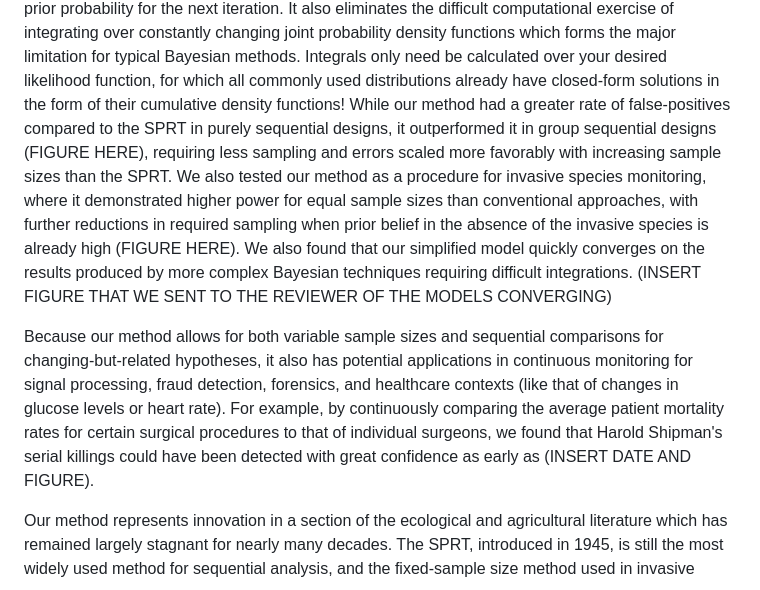
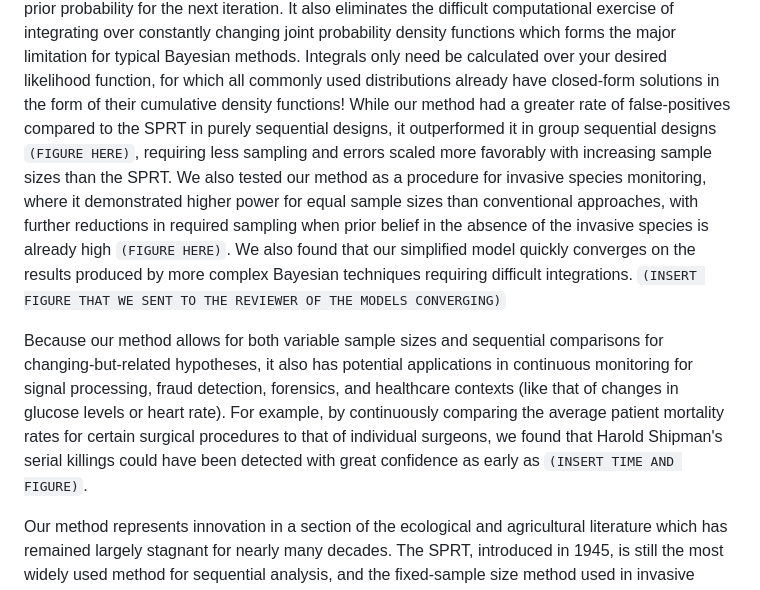
Before and after one commit to rincondf/STBP, a Markdown page: blog.md, the part around the change. Drawn GitHub-style.

Commit message:
blog formatting

```diff
--- a/blog.md
+++ b/blog.md
@@ -27,16 +27,16 @@ probability density. This reduces the resulting posterior probability from an en
 the equation as the prior probability for the next iteration. It also eliminates the difficult computational exercise of integrating over constantly changing
 joint probability density functions which forms the major limitation for typical Bayesian methods. Integrals only need be calculated over your desired likelihood
 function, for which all commonly used distributions already have closed-form solutions in the form of their cumulative density functions! While our method had a
-greater rate of false-positives compared to the SPRT in purely sequential designs, it outperformed it in group sequential designs (FIGURE HERE), requiring less sampling and
+greater rate of false-positives compared to the SPRT in purely sequential designs, it outperformed it in group sequential designs `(FIGURE HERE)`, requiring less sampling and
 errors scaled more favorably with increasing sample sizes than the SPRT. We also tested our method as a procedure for invasive species monitoring, where it
 demonstrated higher power for equal sample sizes than conventional approaches, with further reductions in required sampling when prior belief in the absence of
-the invasive species is already high (FIGURE HERE). We also found that our simplified model quickly converges on the results produced by more complex Bayesian techniques
-requiring difficult integrations. (INSERT FIGURE THAT WE SENT TO THE REVIEWER OF THE MODELS CONVERGING)
+the invasive species is already high `(FIGURE HERE)`. We also found that our simplified model quickly converges on the results produced by more complex Bayesian techniques
+requiring difficult integrations. `(INSERT FIGURE THAT WE SENT TO THE REVIEWER OF THE MODELS CONVERGING)`
 
 Because our method allows for both variable sample sizes and sequential comparisons for changing-but-related hypotheses, it also has potential applications
 in continuous monitoring for signal processing, fraud detection, forensics, and healthcare contexts (like that of changes in glucose levels or heart rate).
 For example, by continuously comparing the average patient mortality rates for certain surgical procedures to
-that of individual surgeons, we found that Harold Shipman's serial killings could have been detected with great confidence as early as (INSERT DATE AND FIGURE).
+that of individual surgeons, we found that Harold Shipman's serial killings could have been detected with great confidence as early as `(INSERT TIME AND FIGURE)`.
 
 Our method represents innovation in a section of the ecological and agricultural literature which has remained largely stagnant for nearly many decades.
 The SPRT, introduced in 1945, is still the most widely used method for sequential analysis, and the fixed-sample size method used in invasive species
```
